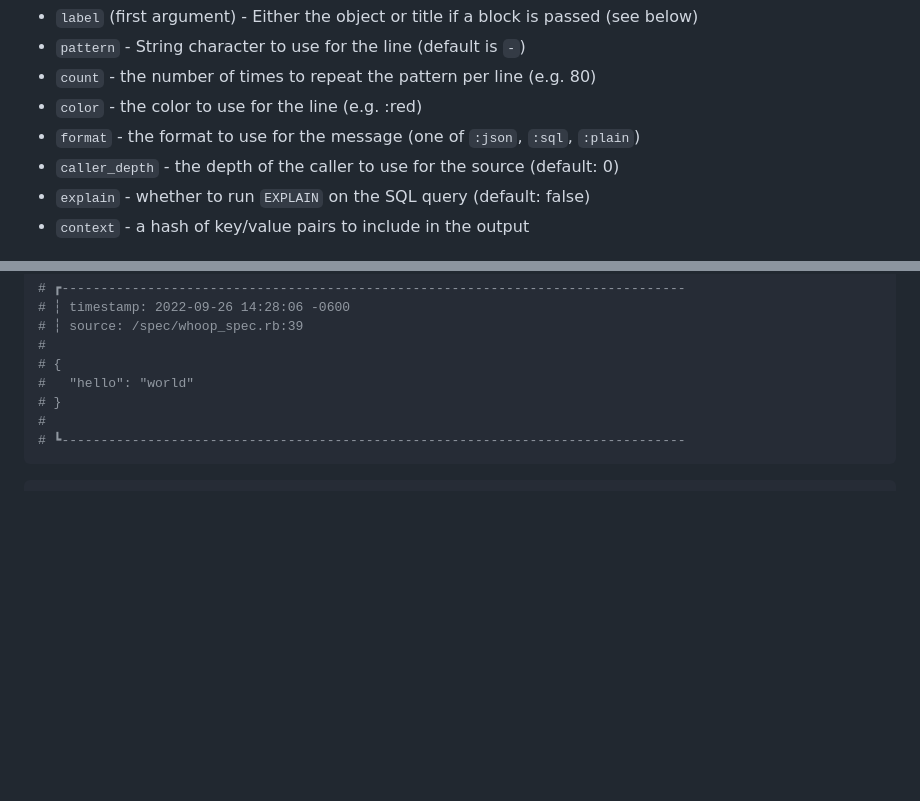
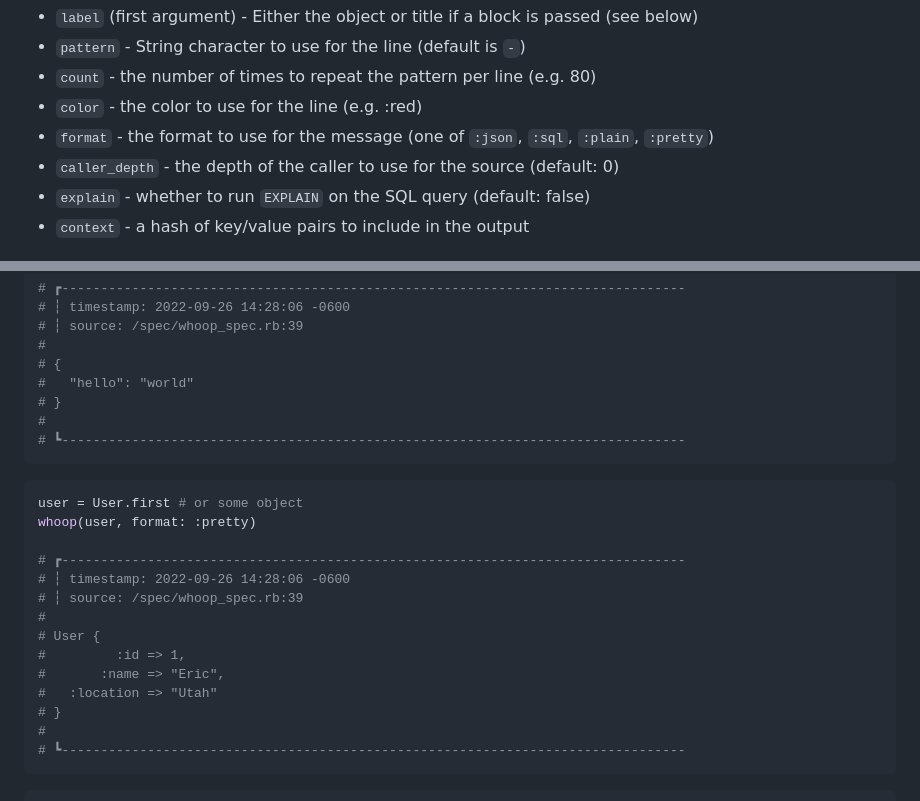
Before and after one commit to coderberry/whoop, a Markdown page: README.md, 2 parts joined by grey strips. Rendered like a GitHub page; blank space fills up the shorter version.

````diff
--- a/README.md
+++ b/README.md
@@ -59,7 +59,7 @@ You can pass any options into the `whoop` method to change the output.
 - `pattern` - String character to use for the line (default is `-`)
 - `count` - the number of times to repeat the pattern per line (e.g. 80)
 - `color` - the color to use for the line (e.g. :red)
-- `format` - the format to use for the message (one of `:json`, `:sql`, `:plain`)
+- `format` - the format to use for the message (one of `:json`, `:sql`, `:plain`, `:pretty`)
 - `caller_depth` - the depth of the caller to use for the source (default: 0)
 - `explain` - whether to run `EXPLAIN` on the SQL query (default: false)
 - `context` - a hash of key/value pairs to include in the output
@@ -101,6 +101,23 @@ whoop({hello: "world"}, format: :json, color: false)
 #
 # {
 #   "hello": "world"
+# }
+#
+# ┗--------------------------------------------------------------------------------
+```
+
+```ruby
+user = User.first # or some object
+whoop(user, format: :pretty)
+
+# ┏--------------------------------------------------------------------------------
+# ┆ timestamp: 2022-09-26 14:28:06 -0600
+# ┆ source: /spec/whoop_spec.rb:39
+#
+# User {
+#         :id => 1,
+#       :name => "Eric",
+#   :location => "Utah"
 # }
 #
 # ┗--------------------------------------------------------------------------------
````
